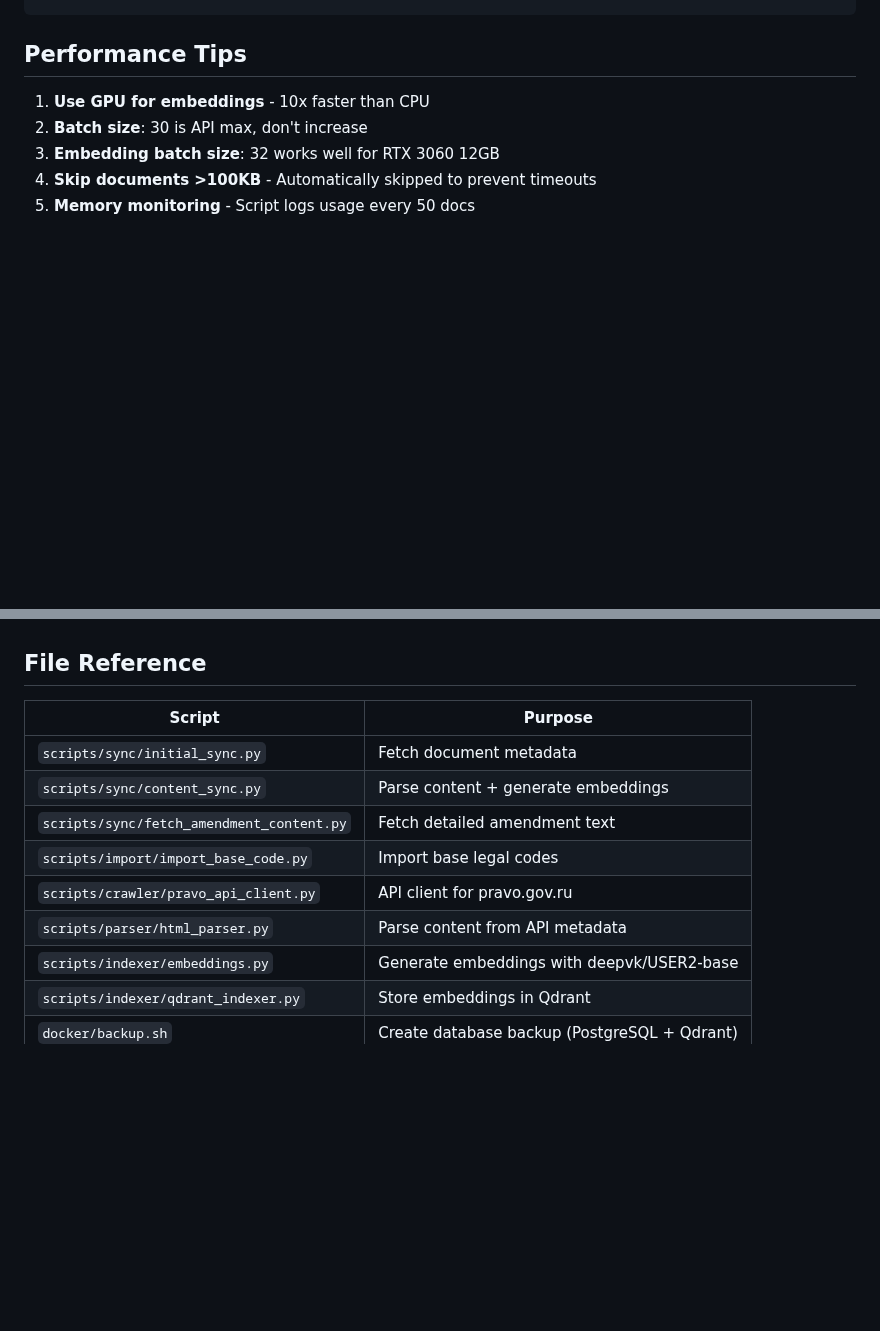
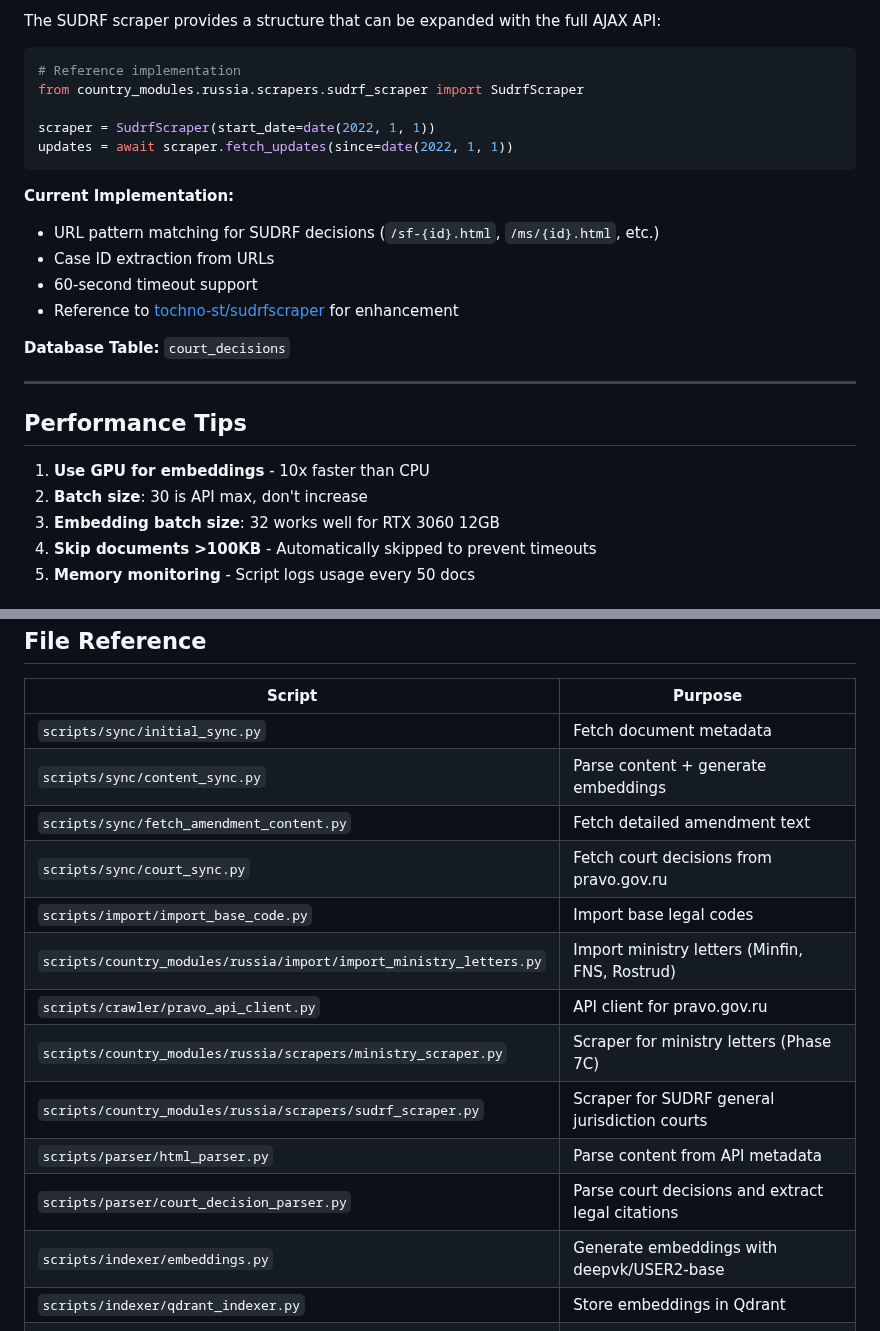
Before and after one commit to mikhashev/law7, a Markdown page: docs/DATA_PIPELINE.md, 2 parts joined by grey strips. GitHub-like rendering; blank space fills up the shorter version.

````diff
--- a/docs/DATA_PIPELINE.md
+++ b/docs/DATA_PIPELINE.md
@@ -450,3 +517,23 @@ docker exec -i law7-postgres psql -U law7 law7 < backup.sql
+The SUDRF scraper provides a structure that can be expanded with the full AJAX API:
+
+```python
+# Reference implementation
+from country_modules.russia.scrapers.sudrf_scraper import SudrfScraper
+
+scraper = SudrfScraper(start_date=date(2022, 1, 1))
+updates = await scraper.fetch_updates(since=date(2022, 1, 1))
+```
+
+**Current Implementation:**
+- URL pattern matching for SUDRF decisions (`/sf-{id}.html`, `/ms/{id}.html`, etc.)
+- Case ID extraction from URLs
+- 60-second timeout support
+- Reference to [tochno-st/sudrfscraper](https://github.com/tochno-st/sudrfscraper) for enhancement
+
+**Database Table:** `court_decisions`
+
+---
+
 ## Performance Tips
 
 1. **Use GPU for embeddings** - 10x faster than CPU
@@ -462,9 +549,14 @@ docker exec -i law7-postgres psql -U law7 law7 < backup.sql
 | `scripts/sync/initial_sync.py` | Fetch document metadata |
 | `scripts/sync/content_sync.py` | Parse content + generate embeddings |
 | `scripts/sync/fetch_amendment_content.py` | Fetch detailed amendment text |
+| `scripts/sync/court_sync.py` | Fetch court decisions from pravo.gov.ru |
 | `scripts/import/import_base_code.py` | Import base legal codes |
+| `scripts/country_modules/russia/import/import_ministry_letters.py` | Import ministry letters (Minfin, FNS, Rostrud) |
 | `scripts/crawler/pravo_api_client.py` | API client for pravo.gov.ru |
+| `scripts/country_modules/russia/scrapers/ministry_scraper.py` | Scraper for ministry letters (Phase 7C) |
+| `scripts/country_modules/russia/scrapers/sudrf_scraper.py` | Scraper for SUDRF general jurisdiction courts |
 | `scripts/parser/html_parser.py` | Parse content from API metadata |
+| `scripts/parser/court_decision_parser.py` | Parse court decisions and extract legal citations |
 | `scripts/indexer/embeddings.py` | Generate embeddings with deepvk/USER2-base |
 | `scripts/indexer/qdrant_indexer.py` | Store embeddings in Qdrant |
 | `docker/backup.sh` | Create database backup (PostgreSQL + Qdrant) |
````
Also changed, not shown: other parts of docs/DATA_PIPELINE.md (+67 -0 lines).
